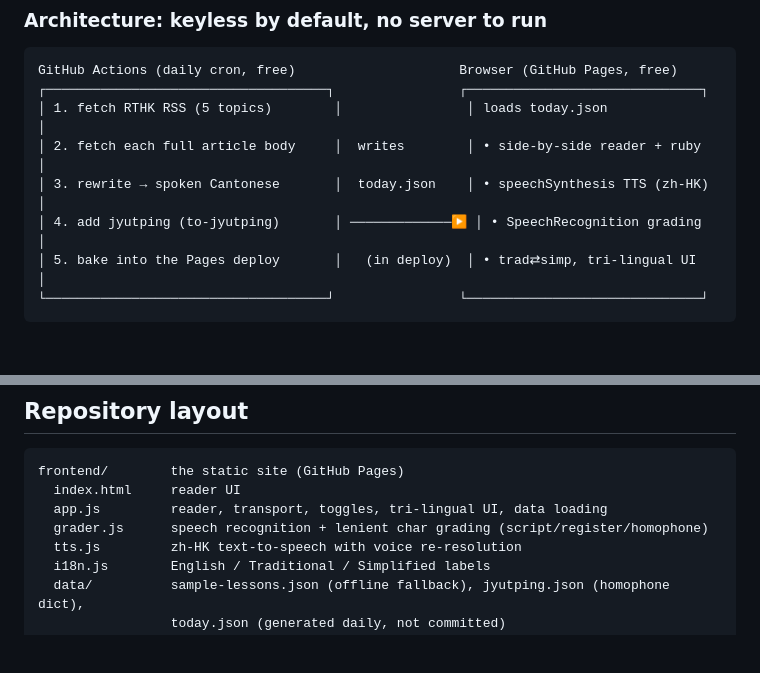
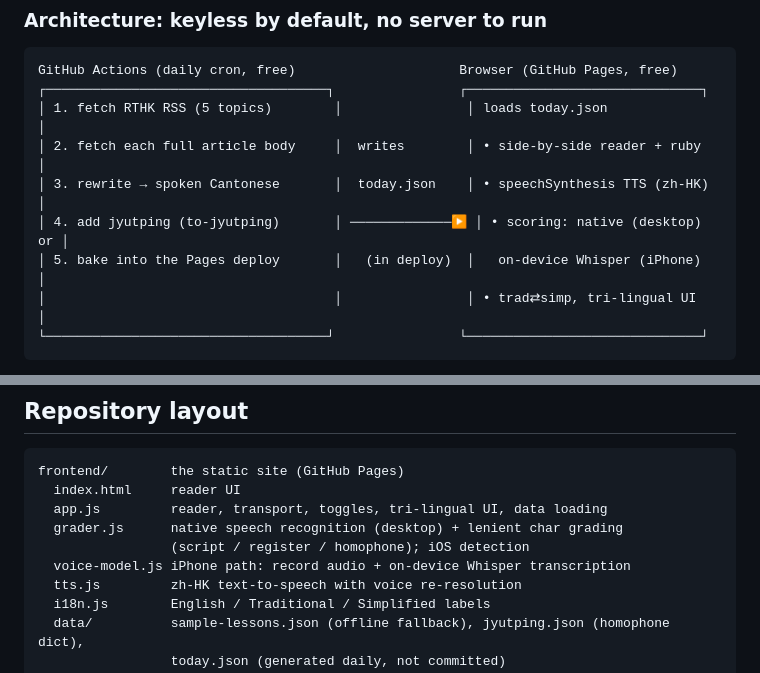
Before and after one commit to lyhjeremy/cantonese-learner, a Markdown page: README.md, 2 parts joined by grey strips. Rendered like a GitHub page; blank space fills up the shorter version.

````diff
--- a/README.md
+++ b/README.md
@@ -93,8 +95,9 @@ GitHub Actions (daily cron, free)                     Browser (GitHub Pages, fre
 │ 1. fetch RTHK RSS (5 topics)        │                │ loads today.json               │
 │ 2. fetch each full article body     │  writes        │ • side-by-side reader + ruby   │
 │ 3. rewrite → spoken Cantonese       │  today.json    │ • speechSynthesis TTS (zh-HK)  │
-│ 4. add jyutping (to-jyutping)       │ ─────────────▶ │ • SpeechRecognition grading    │
-│ 5. bake into the Pages deploy       │   (in deploy)  │ • trad⇄simp, tri-lingual UI    │
+│ 4. add jyutping (to-jyutping)       │ ─────────────▶ │ • scoring: native (desktop) or │
+│ 5. bake into the Pages deploy       │   (in deploy)  │   on-device Whisper (iPhone)   │
+│                                     │                │ • trad⇄simp, tri-lingual UI    │
 └────────────────────────────────────┘                └──────────────────────────────┘
 ```
 
@@ -284,7 +298,9 @@ npm run validate:data
 frontend/        the static site (GitHub Pages)
   index.html     reader UI
   app.js         reader, transport, toggles, tri-lingual UI, data loading
-  grader.js      speech recognition + lenient char grading (script/register/homophone)
+  grader.js      native speech recognition (desktop) + lenient char grading
+                 (script / register / homophone); iOS detection
+  voice-model.js iPhone path: record audio + on-device Whisper transcription
   tts.js         zh-HK text-to-speech with voice re-resolution
   i18n.js        English / Traditional / Simplified labels
   data/          sample-lessons.json (offline fallback), jyutping.json (homophone dict),
````
Also changed, not shown: other parts of README.md (+34 -21 lines).
